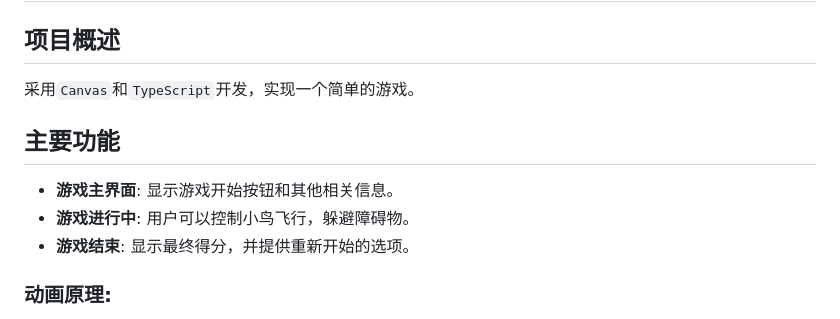
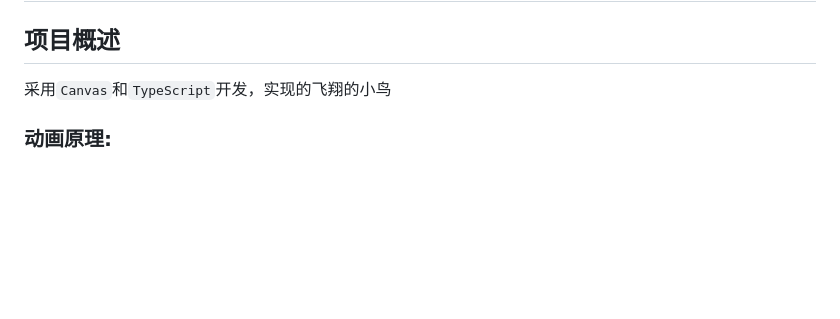
Before and after one commit to FengBuPi/flying-bird-canvas-version, a Markdown page: README.md, the part around the change. GitHub-like rendering; blank space fills up the shorter version.

Commit message:
feat: 修改readme文件对项目的描述

```diff
--- a/README.md
+++ b/README.md
@@ -2,13 +2,7 @@
 
 ## 项目概述
 
-采用`Canvas`和`TypeScript`开发，实现一个简单的游戏。
-
-## 主要功能
-
-- **游戏主界面**: 显示游戏开始按钮和其他相关信息。
-- **游戏进行中**: 用户可以控制小鸟飞行，躲避障碍物。
-- **游戏结束**: 显示最终得分，并提供重新开始的选项。
+采用`Canvas`和`TypeScript`开发，实现的飞翔的小鸟
 
 ### 动画原理:
   - 在 canvas 画布上绘制元素，间隔一段时间后，擦除 canvas 画布的内容，在不同的位置重新绘制
```
